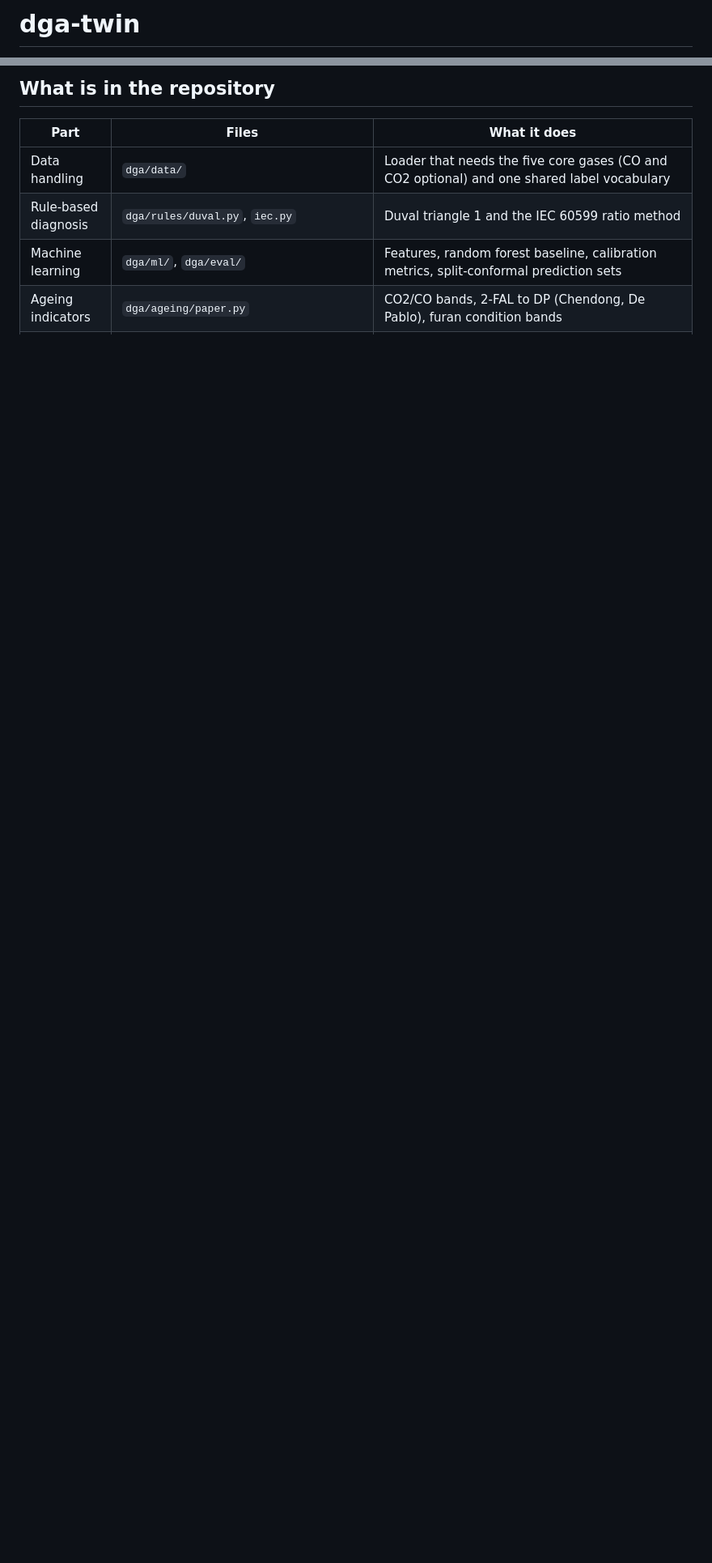
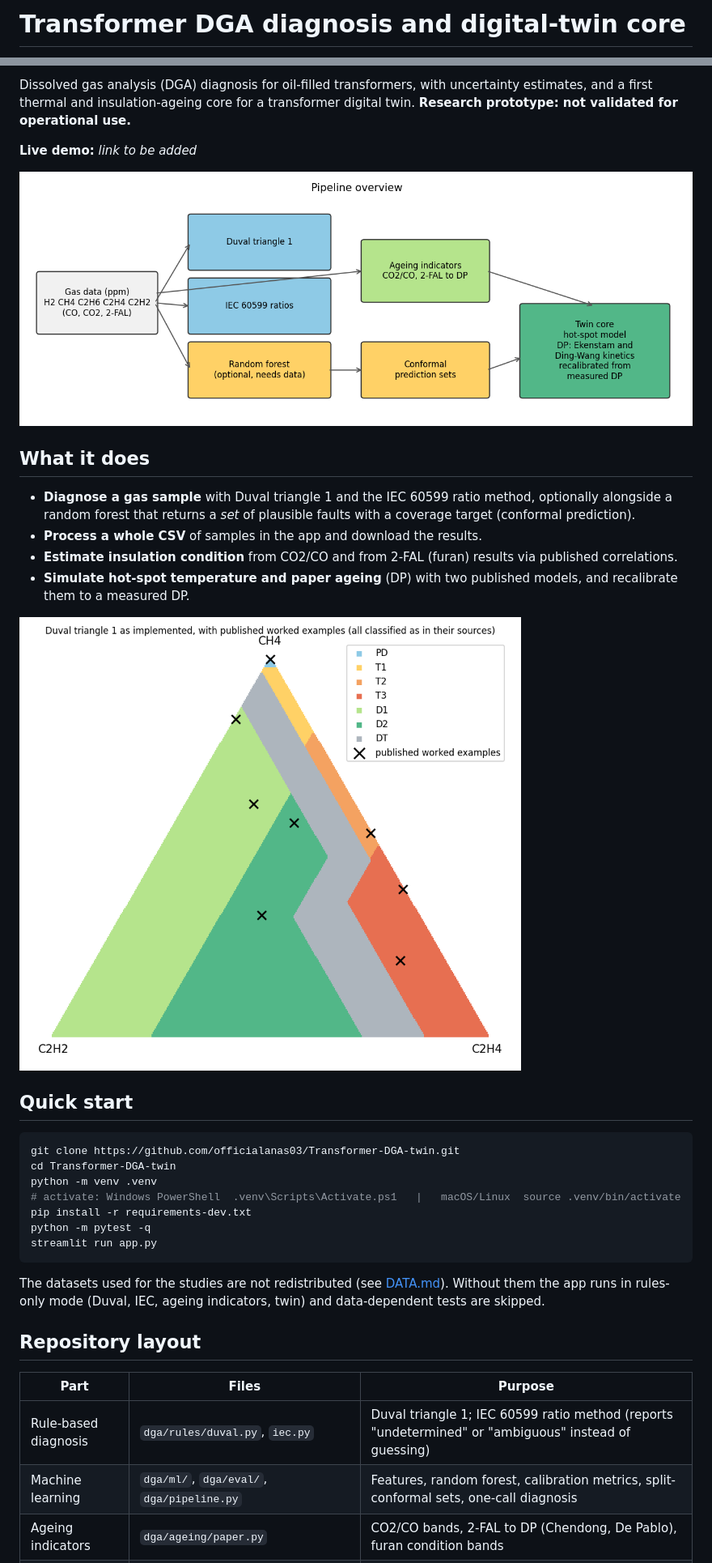
Before and after one commit to officialanas03/Transformer-DGA-twin, a Markdown page: README.md, 2 parts joined by grey strips. Shown at 81% size. Drawn GitHub-style; pictures changed too: docs/images/architecture.png (added), docs/images/duval_triangle.png (added); blank space fills up the shorter version.

````diff
--- a/README.md
+++ b/README.md
@@ -1,2 +1,2 @@
-# dga-twin
+# Transformer DGA diagnosis and digital-twin core
 
@@ -5,9 +4,41 @@ Research prototype. Not validated for operational use.
 
-## What is in the repository
+Dissolved gas analysis (DGA) diagnosis for oil-filled transformers, with uncertainty estimates, and a first
+thermal and insulation-ageing core for a transformer digital twin. **Research prototype: not validated for operational use.**
 
-| Part | Files | What it does |
+<!-- Live demo: add the Streamlit link here after deployment -->
+**Live demo:** _link to be added_
+
+![Pipeline overview](docs/images/architecture.png)
+
+## What it does
+
+- **Diagnose a gas sample** with Duval triangle 1 and the IEC 60599 ratio method, optionally alongside a random
+  forest that returns a *set* of plausible faults with a coverage target (conformal prediction).
+- **Process a whole CSV** of samples in the app and download the results.
+- **Estimate insulation condition** from CO2/CO and from 2-FAL (furan) results via published correlations.
+- **Simulate hot-spot temperature and paper ageing** (DP) with two published models, and recalibrate them to a measured DP.
+
+![Duval triangle](docs/images/duval_triangle.png)
+
+## Quick start
+
+```bash
+git clone https://github.com/officialanas03/Transformer-DGA-twin.git
+cd Transformer-DGA-twin
+python -m venv .venv
+# activate: Windows PowerShell  .venv\Scripts\Activate.ps1   |   macOS/Linux  source .venv/bin/activate
+pip install -r requirements-dev.txt
+python -m pytest -q
+streamlit run app.py
+```
+
+The datasets used for the studies are not redistributed (see [DATA.md](DATA.md)). Without them the app runs in
+rules-only mode (Duval, IEC, ageing indicators, twin) and data-dependent tests are skipped.
+
+## Repository layout
+
+| Part | Files | Purpose |
 |---|---|---|
-| Data handling | `dga/data/` | Loader that needs the five core gases (CO and CO2 optional) and one shared label vocabulary |
-| Rule-based diagnosis | `dga/rules/duval.py`, `iec.py` | Duval triangle 1 and the IEC 60599 ratio method |
-| Machine learning | `dga/ml/`, `dga/eval/` | Features, random forest baseline, calibration metrics, split-conformal prediction sets |
+| Rule-based diagnosis | `dga/rules/duval.py`, `iec.py` | Duval triangle 1; IEC 60599 ratio method (reports "undetermined" or "ambiguous" instead of guessing) |
+| Machine learning | `dga/ml/`, `dga/eval/`, `dga/pipeline.py` | Features, random forest, calibration metrics, split-conformal sets, one-call diagnosis |
 | Ageing indicators | `dga/ageing/paper.py` | CO2/CO bands, 2-FAL to DP (Chendong, De Pablo), furan condition bands |
````
Also changed, not shown: other parts of README.md (+62 -60 lines), DATA.md (added, +16 -0 lines), docs/images/conformal_coverage.png (added), docs/images/luo_table2.png (added), docs/images/method_comparison.png (added), docs/images/twin_demo.png (added), 12 other files.
